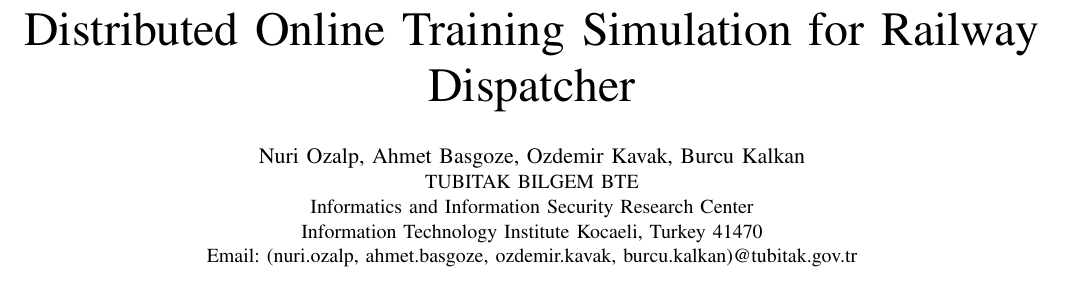
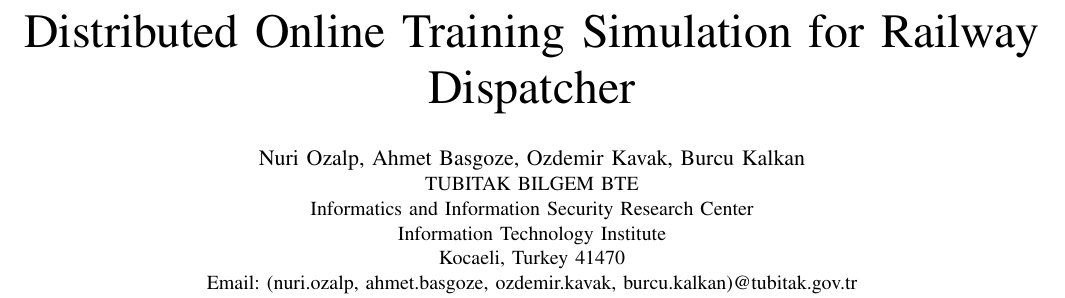
Before and after one commit to nuriozalp/raytes, a LaTeX paper (bare_conf.tex): part of page 1 of 6, cut so that both start at the same text. Compiled offline with pdfLaTeX; a missing font is replaced by an installed copy or a similar font; a LaTeX package or settings file that is missing is left out.

Commit message:
son hali

```diff
--- a/bare_conf.tex
+++ b/bare_conf.tex
@@ -20,11 +20,9 @@
 
 
 \author{\IEEEauthorblockN{Nuri Ozalp, Ahmet Basgoze, Ozdemir Kavak, Burcu Kalkan}
-\IEEEauthorblockA{TUBITAK BILGEM BTE\\Informatics and Information Security Research Center\\ Information Technology Institute
+\IEEEauthorblockA{TUBITAK BILGEM BTE\\Informatics and Information Security Research Center\\ Information Technology Institute\\
 Kocaeli, Turkey 41470\\
 Email: {(nuri.ozalp, ahmet.basgoze, ozdemir.kavak, burcu.kalkan)}@tubitak.gov.tr}
-
-
 }
 
 \maketitle
```
Also changed, not shown: 2 other files.
